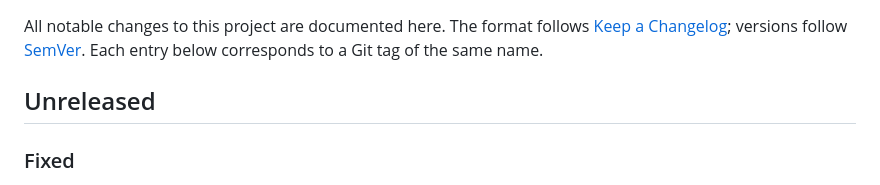
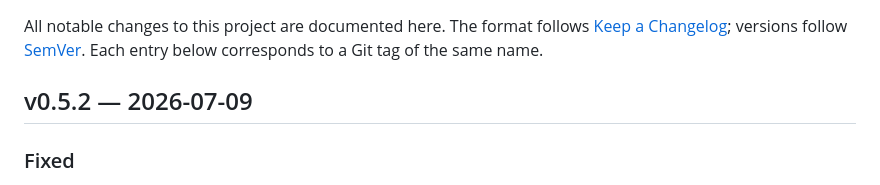
Before and after one commit to sricola/drydock, a Markdown page: CHANGELOG.md, the part around the change. GitHub-like rendering.

Commit message:
docs(changelog): cut v0.5.2 — brokerd credential self-heal
Convert Unreleased to v0.5.2 (2026-07-09): the out-of-band subscription
token self-heal + denyd->denied typo from #126. Patch release so the
running daemon actually gets the credential fix.

Co-Authored-By: Claude Fable 5 <noreply@anthropic.com>

```diff
--- a/CHANGELOG.md
+++ b/CHANGELOG.md
@@ -5,7 +5,7 @@ follows [Keep a Changelog](https://keepachangelog.com/en/1.1.0/);
 versions follow [SemVer](https://semver.org/spec/v2.0.0.html). Each
 entry below corresponds to a Git tag of the same name.
 
-## Unreleased
+## v0.5.2 — 2026-07-09
 
 ### Fixed
 
```
